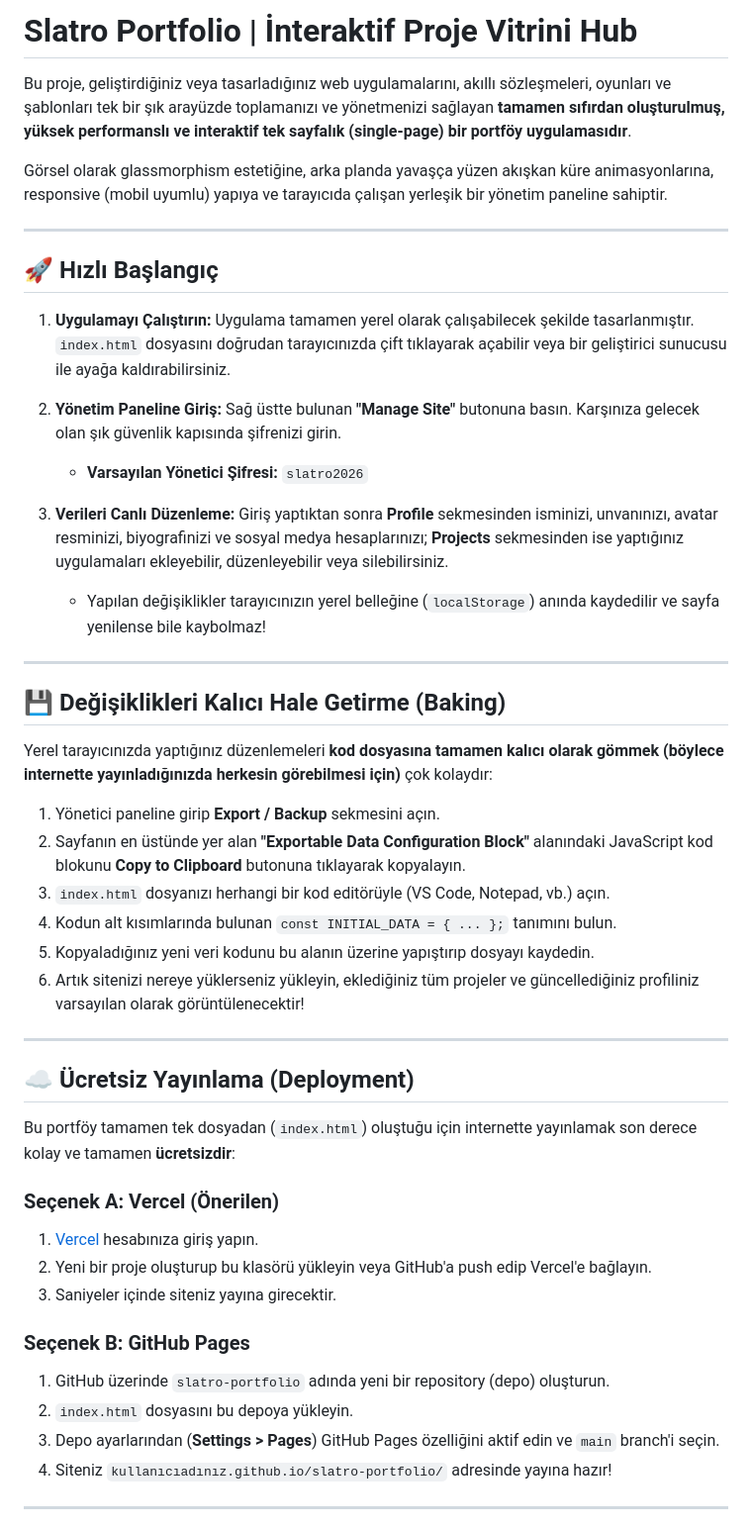
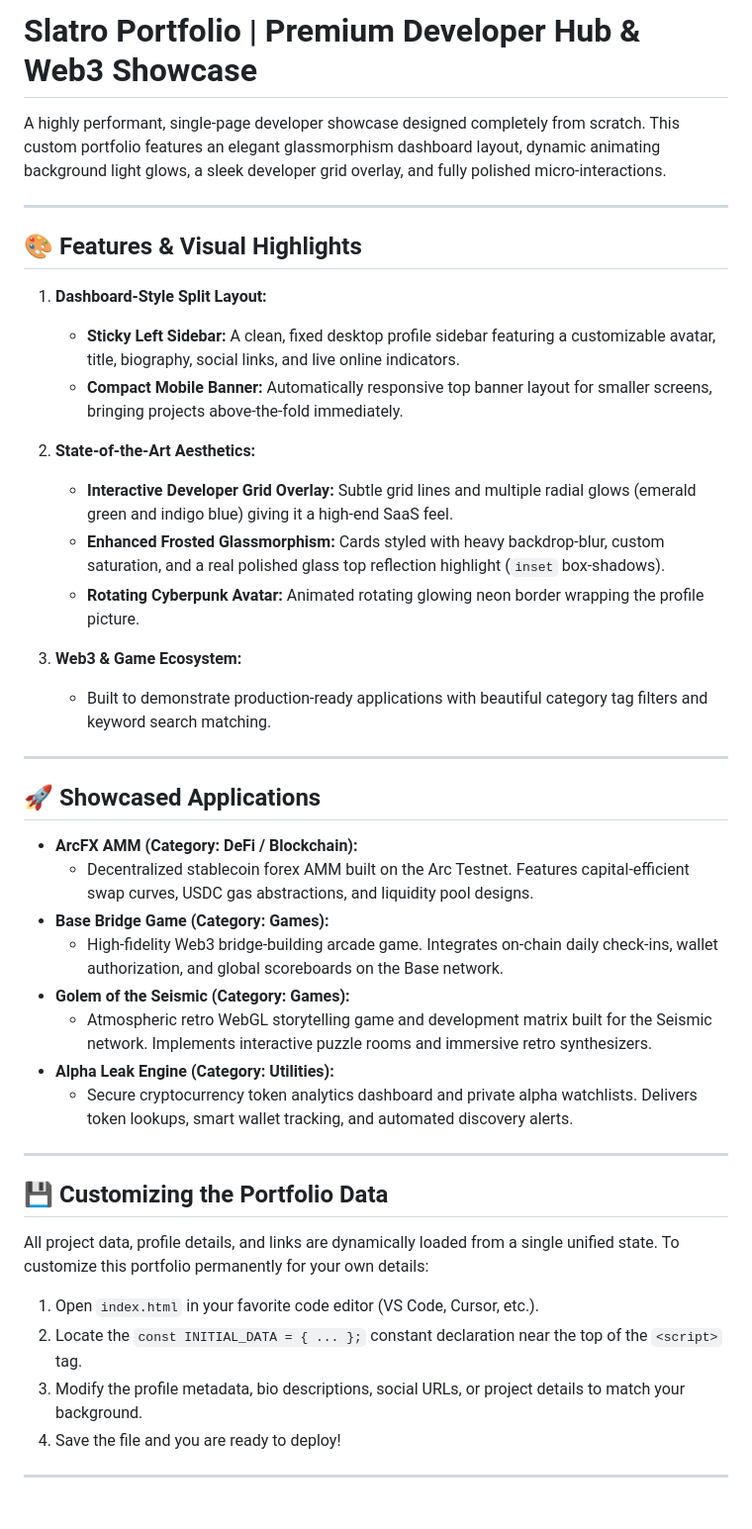
Before and after one commit to slatro/Slatro-Portfolio, a Markdown page: README.md, the part around one of its changes. Shown at 99% size. Drawn GitHub-style.

Commit message:
docs: translate README to English

```diff
--- a/README.md
+++ b/README.md
@@ -1,53 +1,46 @@
-# Slatro Portfolio | İnteraktif Proje Vitrini Hub
+# Slatro Portfolio | Premium Developer Hub & Web3 Showcase
 
-Bu proje, geliştirdiğiniz veya tasarladığınız web uygulamalarını, akıllı sözleşmeleri, oyunları ve şablonları tek bir şık arayüzde toplamanızı ve yönetmenizi sağlayan **tamamen sıfırdan oluşturulmuş, yüksek performanslı ve interaktif tek sayfalık (single-page) bir portföy uygulamasıdır**.
-
-Görsel olarak glassmorphism estetiğine, arka planda yavaşça yüzen akışkan küre animasyonlarına, responsive (mobil uyumlu) yapıya ve tarayıcıda çalışan yerleşik bir yönetim paneline sahiptir.
+A highly performant, single-page developer showcase designed completely from scratch. This custom portfolio features an elegant glassmorphism dashboard layout, dynamic animating background light glows, a sleek developer grid overlay, and fully polished micro-interactions.
 
 ---
 
-## 🚀 Hızlı Başlangıç
+## 🎨 Features & Visual Highlights
 
-1. **Uygulamayı Çalıştırın:**
-   Uygulama tamamen yerel olarak çalışabilecek şekilde tasarlanmıştır. `index.html` dosyasını doğrudan tarayıcınızda çift tıklayarak açabilir veya bir geliştirici sunucusu ile ayağa kaldırabilirsiniz.
+1. **Dashboard-Style Split Layout:**
+   - **Sticky Left Sidebar:** A clean, fixed desktop profile sidebar featuring a customizable avatar, title, biography, social links, and live online indicators.
+   - **Compact Mobile Banner:** Automatically responsive top banner layout for smaller screens, bringing projects above-the-fold immediately.
 
-2. **Yönetim Paneline Giriş:**
-   Sağ üstte bulunan **"Manage Site"** butonuna basın. Karşınıza gelecek olan şık güvenlik kapısında şifrenizi girin.
-   * **Varsayılan Yönetici Şifresi:** `slatro2026`
+2. **State-of-the-Art Aesthetics:**
+   - **Interactive Developer Grid Overlay:** Subtle grid lines and multiple radial glows (emerald green and indigo blue) giving it a high-end SaaS feel.
+   - **Enhanced Frosted Glassmorphism:** Cards styled with heavy backdrop-blur, custom saturation, and a real polished glass top reflection highlight (`inset` box-shadows).
+   - **Rotating Cyberpunk Avatar:** Animated rotating glowing neon border wrapping the profile picture.
 
-3. **Verileri Canlı Düzenleme:**
-   Giriş yaptıktan sonra **Profile** sekmesinden isminizi, unvanınızı, avatar resminizi, biyografinizi ve sosyal medya hesaplarınızı; **Projects** sekmesinden ise yaptığınız uygulamaları ekleyebilir, düzenleyebilir veya silebilirsiniz.
-   * Yapılan değişiklikler tarayıcınızın yerel belleğine (`localStorage`) anında kaydedilir ve sayfa yenilense bile kaybolmaz!
+3. **Web3 & Game Ecosystem:**
+   - Built to demonstrate production-ready applications with beautiful category tag filters and keyword search matching.
 
 ---
 
-## 💾 Değişiklikleri Kalıcı Hale Getirme (Baking)
+## 🚀 Showcased Applications
 
-Yerel tarayıcınızda yaptığınız düzenlemeleri **kod dosyasına tamamen kalıcı olarak gömmek (böylece internette yayınladığınızda herkesin görebilmesi için)** çok kolaydır:
-
-1. Yönetici paneline girip **Export / Backup** sekmesini açın.
-2. Sayfanın en üstünde yer alan **"Exportable Data Configuration Block"** alanındaki JavaScript kod blokunu **Copy to Clipboard** butonuna tıklayarak kopyalayın.
-3. `index.html` dosyanızı herhangi bir kod editörüyle (VS Code, Notepad, vb.) açın.
-4. Kodun alt kısımlarında bulunan `const INITIAL_DATA = { ... };` tanımını bulun.
-5. Kopyaladığınız yeni veri kodunu bu alanın üzerine yapıştırıp dosyayı kaydedin.
-6. Artık sitenizi nereye yüklerseniz yükleyin, eklediğiniz tüm projeler ve güncellediğiniz profiliniz varsayılan olarak görüntülenecektir!
+*   **ArcFX AMM (Category: DeFi / Blockchain):**
+    - Decentralized stablecoin forex AMM built on the Arc Testnet. Features capital-efficient swap curves, USDC gas abstractions, and liquidity pool designs.
+*   **Base Bridge Game (Category: Games):**
+    - High-fidelity Web3 bridge-building arcade game. Integrates on-chain daily check-ins, wallet authorization, and global scoreboards on the Base network.
+*   **Golem of the Seismic (Category: Games):**
+    - Atmospheric retro WebGL storytelling game and development matrix built for the Seismic network. Implements interactive puzzle rooms and immersive retro synthesizers.
+*   **Alpha Leak Engine (Category: Utilities):**
+    - Secure cryptocurrency token analytics dashboard and private alpha watchlists. Delivers token lookups, smart wallet tracking, and automated discovery alerts.
 
 ---
 
-## ☁️ Ücretsiz Yayınlama (Deployment)
+## 💾 Customizing the Portfolio Data
 
-Bu portföy tamamen tek dosyadan (`index.html`) oluştuğu için internette yayınlamak son derece kolay ve tamamen **ücretsizdir**:
+All project data, profile details, and links are dynamically loaded from a single unified state. To customize this portfolio permanently for your own details:
 
-### Seçenek A: Vercel (Önerilen)
-1. [Vercel](https://vercel.com) hesabınıza giriş yapın.
-2. Yeni bir proje oluşturup bu klasörü yükleyin veya GitHub'a push edip Vercel'e bağlayın.
-3. Saniyeler içinde siteniz yayına girecektir.
-
-### Seçenek B: GitHub Pages
-1. GitHub üzerinde `slatro-portfolio` adında yeni bir repository (depo) oluşturun.
-2. `index.html` dosyasını bu depoya yükleyin.
-3. Depo ayarlarından (**Settings > Pages**) GitHub Pages özelliğini aktif edin ve `main` branch'i seçin.
-4. Siteniz `kullanıcıadınız.github.io/slatro-portfolio/` adresinde yayına hazır!
+1. Open `index.html` in your favorite code editor (VS Code, Cursor, etc.).
+2. Locate the `const INITIAL_DATA = { ... };` constant declaration near the top of the `<script>` tag.
+3. Modify the profile metadata, bio descriptions, social URLs, or project details to match your background.
+4. Save the file and you are ready to deploy!
 
 ---
 
```
Also changed, not shown: other parts of README.md (+23 -6 lines).
